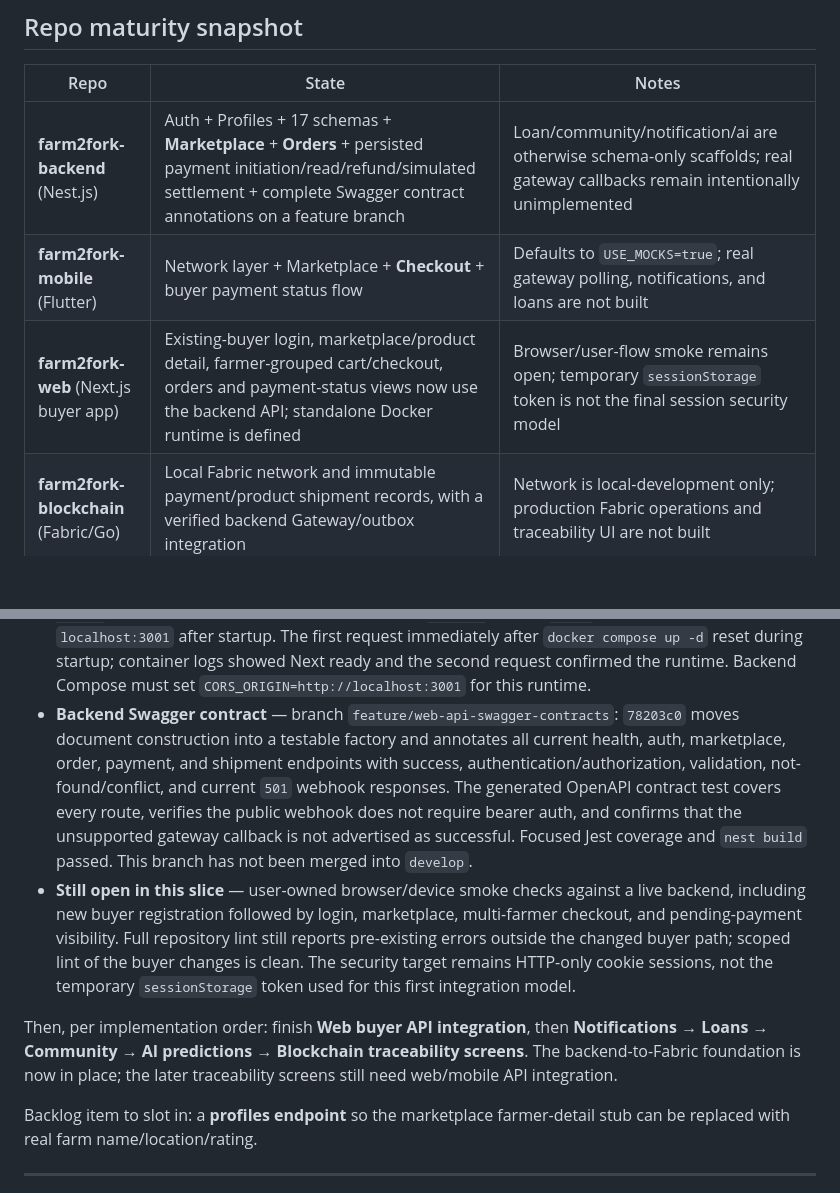
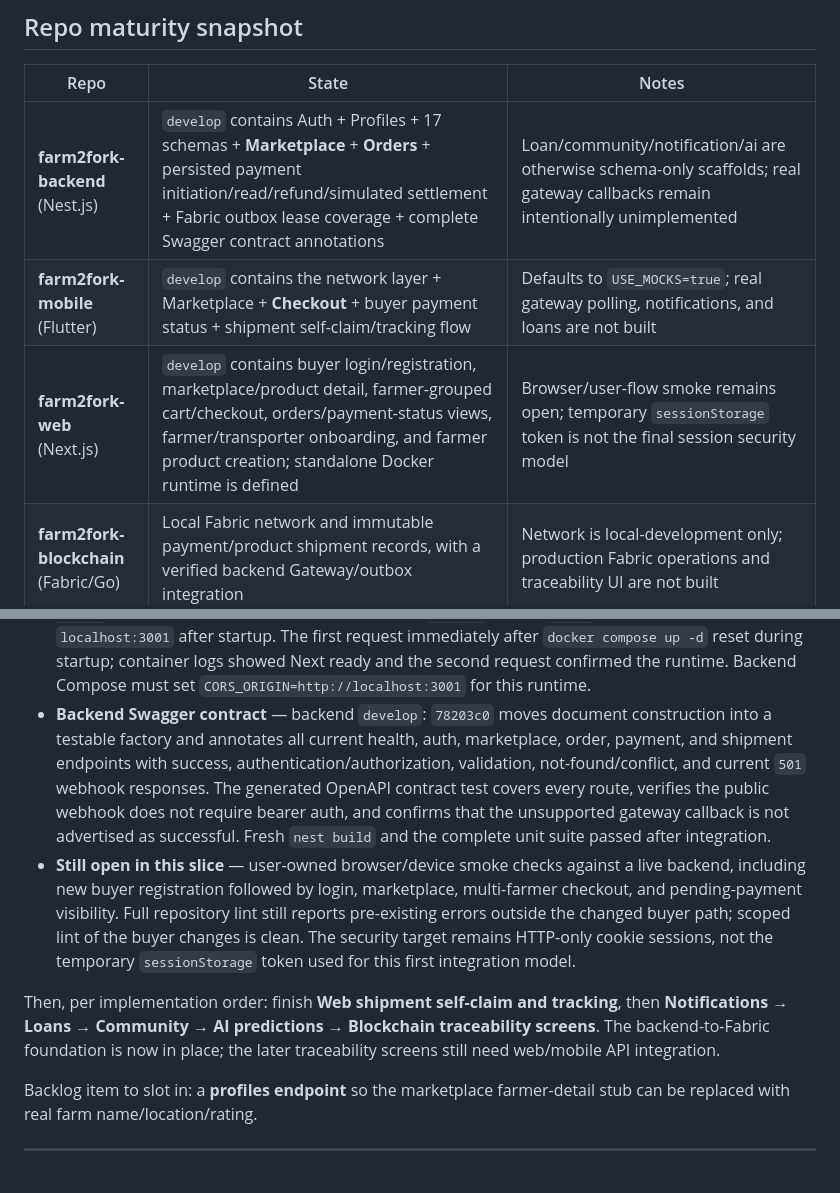
Before and after one commit to Farm2Fork-Project/farm2fork-mobile, a Markdown page: PROGRESS.md, 2 parts joined by grey strips. Drawn GitHub-style; blank space fills up the shorter version.

```diff
--- a/PROGRESS.md
+++ b/PROGRESS.md
@@ -10,9 +10,9 @@
 
 | Repo | State | Notes |
 |------|-------|-------|
-| **farm2fork-backend** (Nest.js) | Auth + Profiles + 17 schemas + **Marketplace** + **Orders** + persisted payment initiation/read/refund/simulated settlement + complete Swagger contract annotations on a feature branch | Loan/community/notification/ai are otherwise schema-only scaffolds; real gateway callbacks remain intentionally unimplemented |
-| **farm2fork-mobile** (Flutter) | Network layer + Marketplace + **Checkout** + buyer payment status flow | Defaults to `USE_MOCKS=true`; real gateway polling, notifications, and loans are not built |
-| **farm2fork-web** (Next.js buyer app) | Existing-buyer login, marketplace/product detail, farmer-grouped cart/checkout, orders and payment-status views now use the backend API; standalone Docker runtime is defined | Browser/user-flow smoke remains open; temporary `sessionStorage` token is not the final session security model |
+| **farm2fork-backend** (Nest.js) | `develop` contains Auth + Profiles + 17 schemas + **Marketplace** + **Orders** + persisted payment initiation/read/refund/simulated settlement + Fabric outbox lease coverage + complete Swagger contract annotations | Loan/community/notification/ai are otherwise schema-only scaffolds; real gateway callbacks remain intentionally unimplemented |
+| **farm2fork-mobile** (Flutter) | `develop` contains the network layer + Marketplace + **Checkout** + buyer payment status + shipment self-claim/tracking flow | Defaults to `USE_MOCKS=true`; real gateway polling, notifications, and loans are not built |
+| **farm2fork-web** (Next.js) | `develop` contains buyer login/registration, marketplace/product detail, farmer-grouped cart/checkout, orders/payment-status views, farmer/transporter onboarding, and farmer product creation; standalone Docker runtime is defined | Browser/user-flow smoke remains open; temporary `sessionStorage` token is not the final session security model |
 | **farm2fork-blockchain** (Fabric/Go) | Local Fabric network and immutable payment/product shipment records, with a verified backend Gateway/outbox integration | Network is local-development only; production Fabric operations and traceability UI are not built |
 | **farm2fork-ai** (Python ML pipeline) | Dataset manifests, multi-task EfficientNet model, training/evaluation scripts, and 9 test modules exist | No FastAPI service code, generated manifests, trained checkpoint, or deployed inference API |
 
@@ -61,8 +61,8 @@
 - **Web Docker runtime** — the web `Dockerfile`, Compose definition, `.dockerignore`, and runtime documentation use an explicitly required `NEXT_PUBLIC_API_BASE_URL`, build the standalone Next server, expose web on port `3001`, and do not use `env_file` or carry secrets into the image. `bce5220` adds a BuildKit-only pnpm-store cache, a lockfile-only fetch with bounded longer retries, and an offline frozen-lockfile install. This preserves partial registry downloads across build attempts and keeps the cache out of the final image. `NEXT_PUBLIC_API_BASE_URL=http://localhost:3000/api docker compose config` passed; a full image build completed, and `f2f-web` served `GET /` with HTTP **200** on `localhost:3001` after startup. The first request immediately after `docker compose up -d` reset during startup; container logs showed Next ready and the second request confirmed the runtime. Backend Compose must set `CORS_ORIGIN=http://localhost:3001` for this runtime.
-- **Backend Swagger contract** — branch `feature/web-api-swagger-contracts`: `78203c0` moves document construction into a testable factory and annotates all current health, auth, marketplace, order, payment, and shipment endpoints with success, authentication/authorization, validation, not-found/conflict, and current `501` webhook responses. The generated OpenAPI contract test covers every route, verifies the public webhook does not require bearer auth, and confirms that the unsupported gateway callback is not advertised as successful. Focused Jest coverage and `nest build` passed. This branch has not been merged into `develop`.
+- **Backend Swagger contract** — backend `develop`: `78203c0` moves document construction into a testable factory and annotates all current health, auth, marketplace, order, payment, and shipment endpoints with success, authentication/authorization, validation, not-found/conflict, and current `501` webhook responses. The generated OpenAPI contract test covers every route, verifies the public webhook does not require bearer auth, and confirms that the unsupported gateway callback is not advertised as successful. Fresh `nest build` and the complete unit suite passed after integration.
 - **Still open in this slice** — user-owned browser/device smoke checks against a live backend, including new buyer registration followed by login, marketplace, multi-farmer checkout, and pending-payment visibility. Full repository lint still reports pre-existing errors outside the changed buyer path; scoped lint of the buyer changes is clean. The security target remains HTTP-only cookie sessions, not the temporary `sessionStorage` token used for this first integration model.
 
-Then, per implementation order: finish **Web buyer API integration**, then **Notifications → Loans → Community → AI predictions → Blockchain traceability screens**. The backend-to-Fabric foundation is now in place; the later traceability screens still need web/mobile API integration.
+Then, per implementation order: finish **Web shipment self-claim and tracking**, then **Notifications → Loans → Community → AI predictions → Blockchain traceability screens**. The backend-to-Fabric foundation is now in place; the later traceability screens still need web/mobile API integration.
 
 Backlog item to slot in: a **profiles endpoint** so the marketplace farmer-detail stub can be replaced with real farm name/location/rating.
 
```
Also changed, not shown: other parts of PROGRESS.md (+10 -10 lines).
